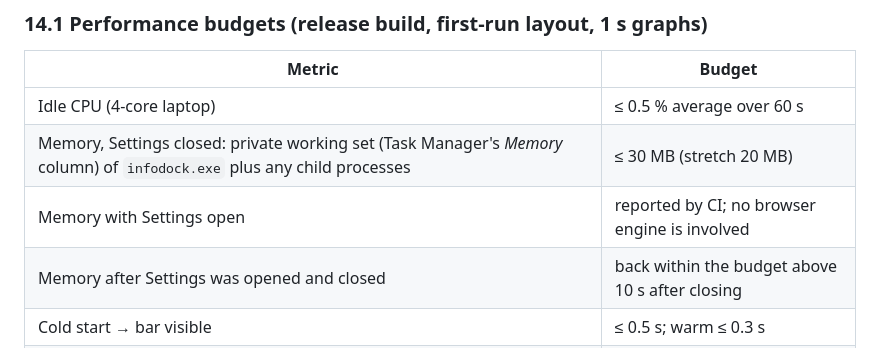
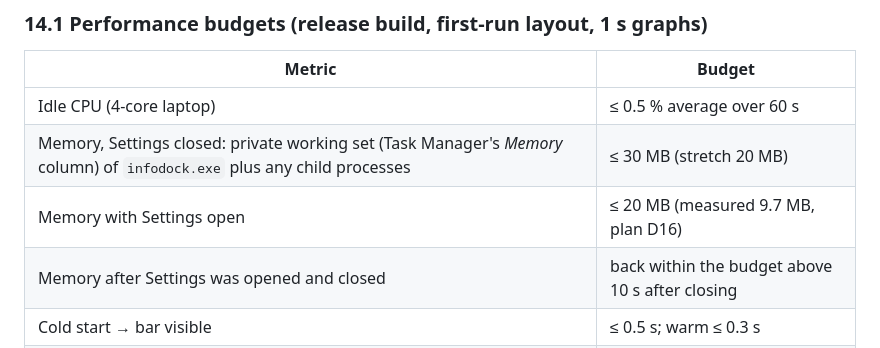
Before and after one commit to jurakovic/infodock, a Markdown page: SPEC.md, the part around the change. Drawn GitHub-style.

```diff
--- a/SPEC.md
+++ b/SPEC.md
@@ -1338,7 +1338,7 @@ A compact, denser look:
 |---|---|
 | Idle CPU (4-core laptop) | ≤ 0.5 % average over 60 s |
 | Memory, Settings closed: private working set (Task Manager's *Memory* column) of `infodock.exe` plus any child processes | ≤ 30 MB (stretch 20 MB) |
-| Memory with Settings open | reported by CI; no browser engine is involved |
+| Memory with Settings open | ≤ 20 MB (measured 9.7 MB, plan D16) |
 | Memory after Settings was opened and closed | back within the budget above 10 s after closing |
 | Cold start → bar visible | ≤ 0.5 s; warm ≤ 0.3 s |
 | Full bar redraw (2560 px wide, first-run layout) | ≤ 2 ms |
```
Also changed, not shown: docs/plan.md (+1 -1 lines).
